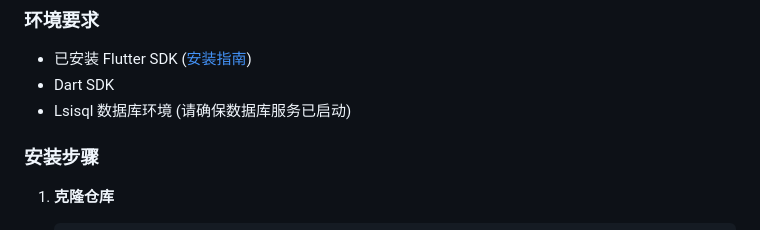
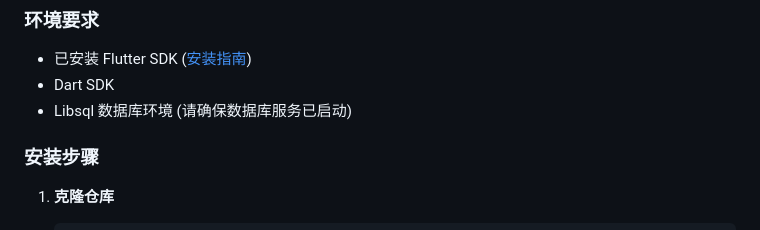
Before and after one commit to ynadtiy19/appleonemore, a Markdown page: README.md, the part around the change. GitHub-like rendering.

```diff
--- a/README.md
+++ b/README.md
@@ -57,7 +57,7 @@
 
 *   已安装 Flutter SDK ([安装指南](https://flutter.dev/docs/get-started/install))
 *   Dart SDK
-*   Lsisql 数据库环境 (请确保数据库服务已启动)
+*   Libsql 数据库环境 (请确保数据库服务已启动)
 
 ### 安装步骤
 
```
